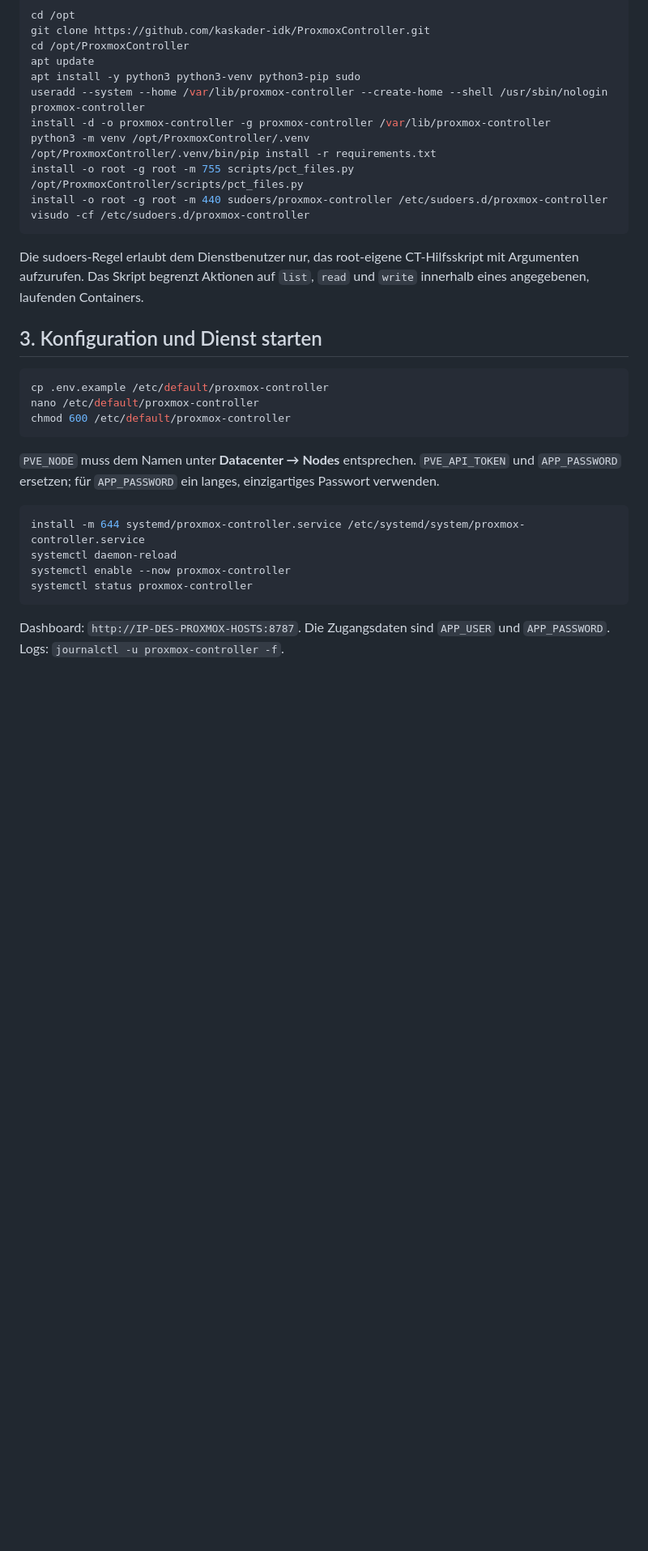
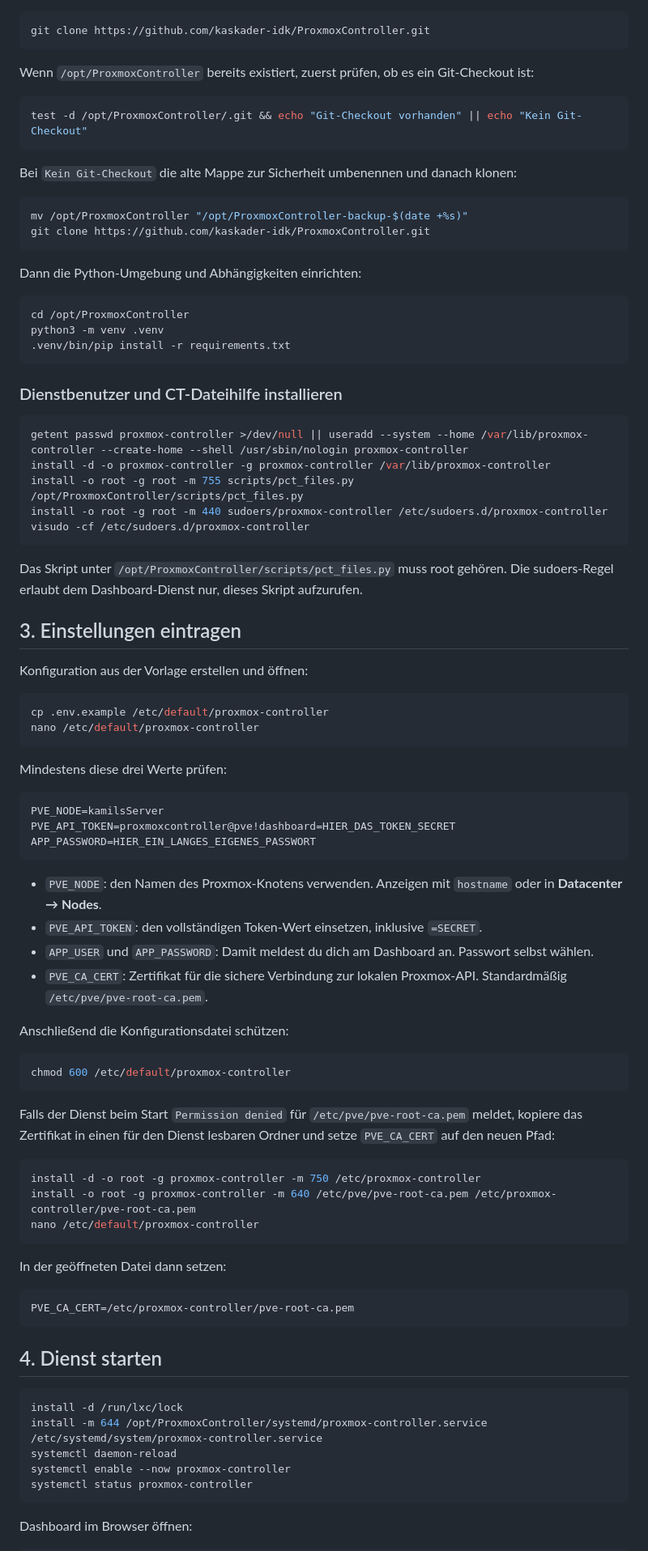
Before and after one commit to kaskader-idk/ProxmoxController, a Markdown page: README.md, the part around one of its changes. Shown at 81% size. Rendered like a GitHub page; blank space fills up the shorter version.

````diff
--- a/README.md
+++ b/README.md
@@ -49,34 +75,90 @@ cd /opt
 git clone https://github.com/kaskader-idk/ProxmoxController.git
+```
+
+Wenn `/opt/ProxmoxController` bereits existiert, zuerst prüfen, ob es ein Git-Checkout ist:
+
+```bash
+test -d /opt/ProxmoxController/.git && echo "Git-Checkout vorhanden" || echo "Kein Git-Checkout"
+```
+
+Bei `Kein Git-Checkout` die alte Mappe zur Sicherheit umbenennen und danach klonen:
+
+```bash
+mv /opt/ProxmoxController "/opt/ProxmoxController-backup-$(date +%s)"
+git clone https://github.com/kaskader-idk/ProxmoxController.git
+```
+
+Dann die Python-Umgebung und Abhängigkeiten einrichten:
+
+```bash
 cd /opt/ProxmoxController
-apt update
-apt install -y python3 python3-venv python3-pip sudo
-useradd --system --home /var/lib/proxmox-controller --create-home --shell /usr/sbin/nologin proxmox-controller
+python3 -m venv .venv
+.venv/bin/pip install -r requirements.txt
+```
+
+### Dienstbenutzer und CT-Dateihilfe installieren
+
+```bash
+getent passwd proxmox-controller >/dev/null || useradd --system --home /var/lib/proxmox-controller --create-home --shell /usr/sbin/nologin proxmox-controller
 install -d -o proxmox-controller -g proxmox-controller /var/lib/proxmox-controller
-python3 -m venv /opt/ProxmoxController/.venv
-/opt/ProxmoxController/.venv/bin/pip install -r requirements.txt
 install -o root -g root -m 755 scripts/pct_files.py /opt/ProxmoxController/scripts/pct_files.py
 install -o root -g root -m 440 sudoers/proxmox-controller /etc/sudoers.d/proxmox-controller
 visudo -cf /etc/sudoers.d/proxmox-controller
 ```
 
-Die sudoers-Regel erlaubt dem Dienstbenutzer nur, das root-eigene CT-Hilfsskript mit Argumenten aufzurufen. Das Skript begrenzt Aktionen auf `list`, `read` und `write` innerhalb eines angegebenen, laufenden Containers.
+Das Skript unter `/opt/ProxmoxController/scripts/pct_files.py` muss root gehören. Die sudoers-Regel erlaubt dem Dashboard-Dienst nur, dieses Skript aufzurufen.
 
-## 3. Konfiguration und Dienst starten
+## 3. Einstellungen eintragen
+
+Konfiguration aus der Vorlage erstellen und öffnen:
 
 ```bash
 cp .env.example /etc/default/proxmox-controller
 nano /etc/default/proxmox-controller
+```
+
+Mindestens diese drei Werte prüfen:
+
+```text
+PVE_NODE=kamilsServer
+PVE_API_TOKEN=proxmoxcontroller@pve!dashboard=HIER_DAS_TOKEN_SECRET
+APP_PASSWORD=HIER_EIN_LANGES_EIGENES_PASSWORT
+```
+
+- `PVE_NODE`: den Namen des Proxmox-Knotens verwenden. Anzeigen mit `hostname` oder in **Datacenter → Nodes**.
+- `PVE_API_TOKEN`: den vollständigen Token-Wert einsetzen, inklusive `=SECRET`.
+- `APP_USER` und `APP_PASSWORD`: Damit meldest du dich am Dashboard an. Passwort selbst wählen.
+- `PVE_CA_CERT`: Zertifikat für die sichere Verbindung zur lokalen Proxmox-API. Standardmäßig `/etc/pve/pve-root-ca.pem`.
+
+Anschließend die Konfigurationsdatei schützen:
+
+```bash
 chmod 600 /etc/default/proxmox-controller
 ```
 
-`PVE_NODE` muss dem Namen unter **Datacenter → Nodes** entsprechen. `PVE_API_TOKEN` und `APP_PASSWORD` ersetzen; für `APP_PASSWORD` ein langes, einzigartiges Passwort verwenden.
+Falls der Dienst beim Start `Permission denied` für `/etc/pve/pve-root-ca.pem` meldet, kopiere das Zertifikat in einen für den Dienst lesbaren Ordner und setze `PVE_CA_CERT` auf den neuen Pfad:
 
 ```bash
-install -m 644 systemd/proxmox-controller.service /etc/systemd/system/proxmox-controller.service
+install -d -o root -g proxmox-controller -m 750 /etc/proxmox-controller
+install -o root -g proxmox-controller -m 640 /etc/pve/pve-root-ca.pem /etc/proxmox-controller/pve-root-ca.pem
+nano /etc/default/proxmox-controller
+```
+
+In der geöffneten Datei dann setzen:
+
+```text
+PVE_CA_CERT=/etc/proxmox-controller/pve-root-ca.pem
+```
+
+## 4. Dienst starten
+
+```bash
+install -d /run/lxc/lock
+install -m 644 /opt/ProxmoxController/systemd/proxmox-controller.service /etc/systemd/system/proxmox-controller.service
 systemctl daemon-reload
 systemctl enable --now proxmox-controller
 systemctl status proxmox-controller
 ```
 
-Dashboard: `http://IP-DES-PROXMOX-HOSTS:8787`. Die Zugangsdaten sind `APP_USER` und `APP_PASSWORD`. Logs: `journalctl -u proxmox-controller -f`.
+Dashboard im Browser öffnen:
 
````
Also changed, not shown: other parts of README.md (+131 -60 lines).
